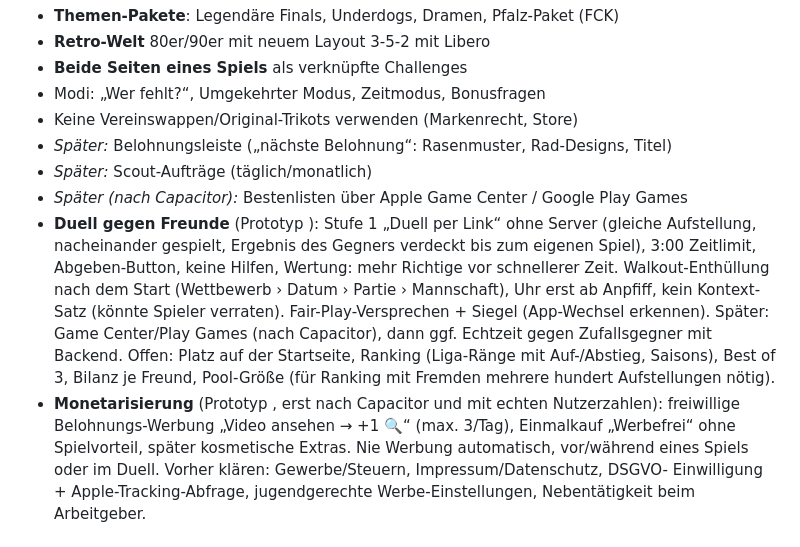
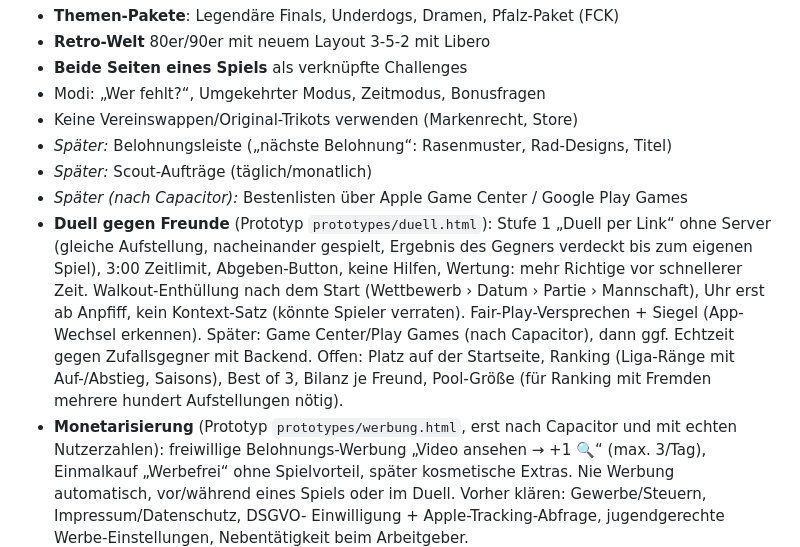
Before and after one commit to floriangiggs/Starting-XI, a Markdown page: prompts_naechste_schritte.md, the part around the change. Drawn GitHub-style.

Commit message:
Ideen-Speicher: Prototyp-Pfade ergänzt
Co-Authored-By: Claude Opus 5.5 <noreply@anthropic.com>
Claude-Session: https://claude.ai/code/session_01BD2NRrYwgkFvEW7Tg15nNQ

```diff
--- a/prompts_naechste_schritte.md
+++ b/prompts_naechste_schritte.md
@@ -1649,7 +1649,7 @@ Konsolenfehler.
 - *Später:* Belohnungsleiste („nächste Belohnung“: Rasenmuster, Rad-Designs, Titel)
 - *Später:* Scout-Aufträge (täglich/monatlich)
 - *Später (nach Capacitor):* Bestenlisten über Apple Game Center / Google Play Games
-- **Duell gegen Freunde** (Prototyp ): Stufe 1 „Duell per
+- **Duell gegen Freunde** (Prototyp `prototypes/duell.html`): Stufe 1 „Duell per
   Link“ ohne Server (gleiche Aufstellung, nacheinander gespielt, Ergebnis des
   Gegners verdeckt bis zum eigenen Spiel), 3:00 Zeitlimit, Abgeben-Button, keine
   Hilfen, Wertung: mehr Richtige vor schnellerer Zeit. Walkout-Enthüllung nach
@@ -1659,7 +1659,7 @@ Konsolenfehler.
   ggf. Echtzeit gegen Zufallsgegner mit Backend. Offen: Platz auf der Startseite,
   Ranking (Liga-Ränge mit Auf-/Abstieg, Saisons), Best of 3, Bilanz je Freund,
   Pool-Größe (für Ranking mit Fremden mehrere hundert Aufstellungen nötig).
-- **Monetarisierung** (Prototyp , erst nach Capacitor
+- **Monetarisierung** (Prototyp `prototypes/werbung.html`, erst nach Capacitor
   und mit echten Nutzerzahlen): freiwillige Belohnungs-Werbung „Video ansehen →
   +1 🔍“ (max. 3/Tag), Einmalkauf „Werbefrei“ ohne Spielvorteil, später
   kosmetische Extras. Nie Werbung automatisch, vor/während eines Spiels oder im
```
